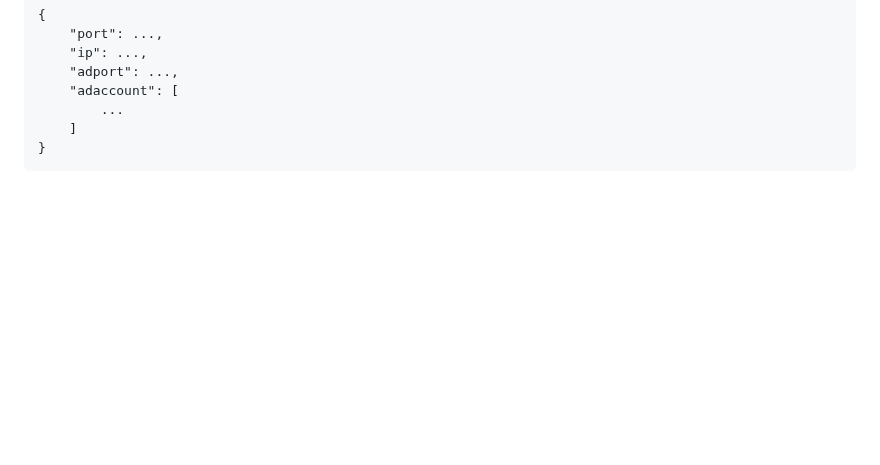
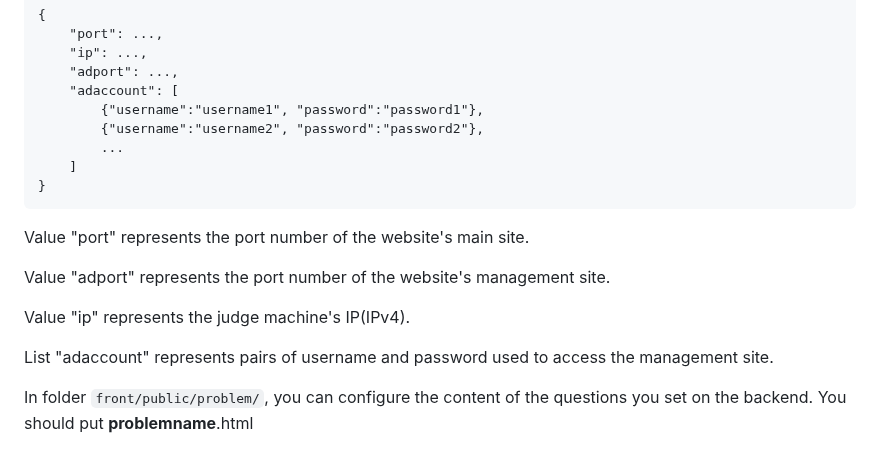
Before and after one commit to chenyichen0420/CBCOJ, a Markdown page: README.md, the part around the change. GitHub-like rendering; blank space fills up the shorter version.

````diff
--- a/README.md
+++ b/README.md
@@ -152,7 +152,19 @@ the json file is the settings for CBCOJ_Front.exe. The structure is as follow:
 	"ip": ...,
 	"adport": ...,
 	"adaccount": [
+		{"username":"username1", "password":"password1"},
+		{"username":"username2", "password":"password2"},
 		...
 	]
 }
 ```
+
+Value "port" represents the port number of the website's main site.
+
+Value "adport" represents the port number of the website's management site.
+
+Value "ip" represents the judge machine's IP(IPv4).
+
+List "adaccount" represents pairs of username and password used to access the management site.
+
+In folder `front/public/problem/`, you can configure the content of the questions you set on the backend. You should put __problemname__.html
````
